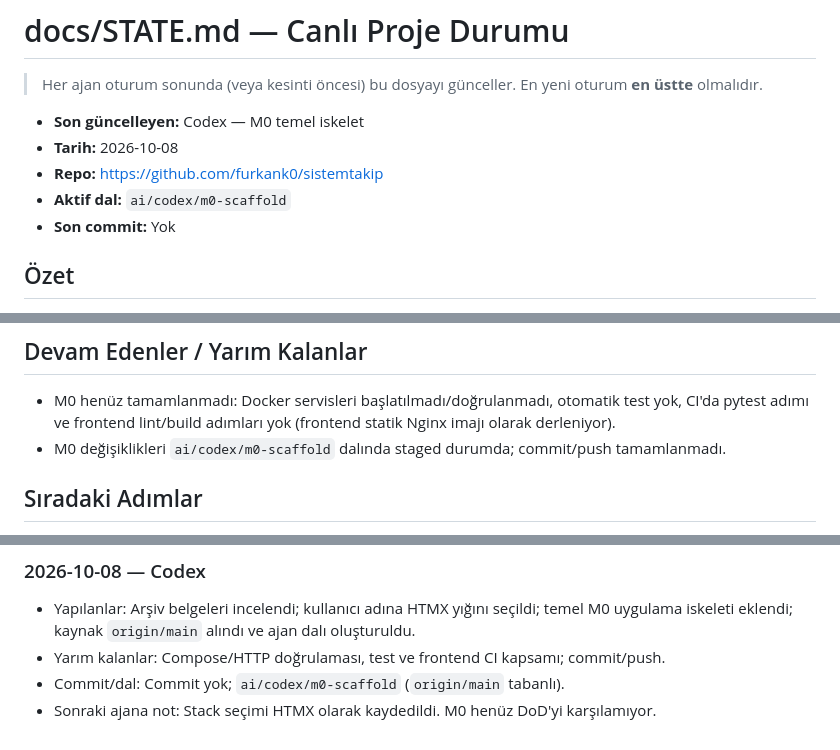
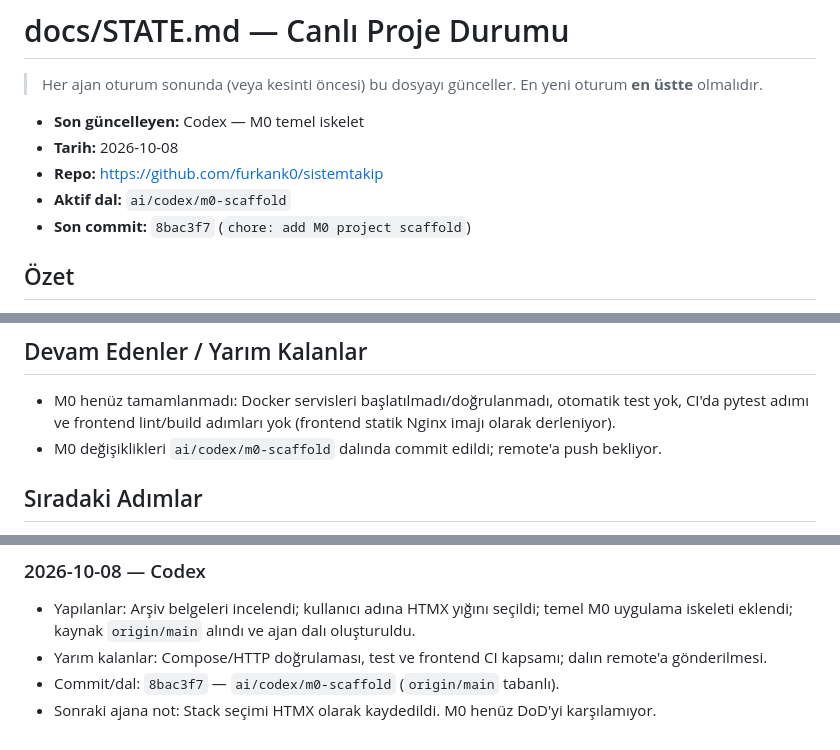
Before and after one commit to furkank0/sistemtakip, a Markdown page: docs/STATE.md, 3 parts joined by grey strips. GitHub-like rendering.

Commit message:
docs: record M0 branch status
Agent: other

```diff
--- a/docs/STATE.md
+++ b/docs/STATE.md
@@ -6,7 +6,7 @@
 - **Tarih:** 2026-10-08
 - **Repo:** https://github.com/furkank0/sistemtakip
 - **Aktif dal:** `ai/codex/m0-scaffold`
-- **Son commit:** Yok
+- **Son commit:** `8bac3f7` (`chore: add M0 project scaffold`)
 
 ## Özet
 Proje başlangıç aşamasında. Teknoloji yığını kullanıcı adına değerlendirildi: Python 3.12, FastAPI, SQLAlchemy, Alembic, PostgreSQL 16, APScheduler ve HTMX. M0 temel iskeleti `ai/codex/m0-scaffold` dalında hazırlandı.
@@ -22,7 +22,7 @@ Proje başlangıç aşamasında. Teknoloji yığını kullanıcı adına değerl
 
 ## Devam Edenler / Yarım Kalanlar
 - M0 henüz tamamlanmadı: Docker servisleri başlatılmadı/doğrulanmadı, otomatik test yok, CI'da pytest adımı ve frontend lint/build adımları yok (frontend statik Nginx imajı olarak derleniyor).
-- M0 değişiklikleri `ai/codex/m0-scaffold` dalında staged durumda; commit/push tamamlanmadı.
+- M0 değişiklikleri `ai/codex/m0-scaffold` dalında commit edildi; remote'a push bekliyor.
 
 ## Sıradaki Adımlar
 1. Docker Compose kurulu ve erişilebilir olduğunda servisleri ayağa kaldırıp `/health`, `/version` ve `/api/docs` yollarını doğrula.
@@ -61,6 +61,6 @@ Proje başlangıç aşamasında. Teknoloji yığını kullanıcı adına değerl
 
 ### 2026-10-08 — Codex
 - Yapılanlar: Arşiv belgeleri incelendi; kullanıcı adına HTMX yığını seçildi; temel M0 uygulama iskeleti eklendi; kaynak `origin/main` alındı ve ajan dalı oluşturuldu.
-- Yarım kalanlar: Compose/HTTP doğrulaması, test ve frontend CI kapsamı; commit/push.
-- Commit/dal: Commit yok; `ai/codex/m0-scaffold` (`origin/main` tabanlı).
+- Yarım kalanlar: Compose/HTTP doğrulaması, test ve frontend CI kapsamı; dalın remote'a gönderilmesi.
+- Commit/dal: `8bac3f7` — `ai/codex/m0-scaffold` (`origin/main` tabanlı).
 - Sonraki ajana not: Stack seçimi HTMX olarak kaydedildi. M0 henüz DoD'yi karşılamıyor.
```
